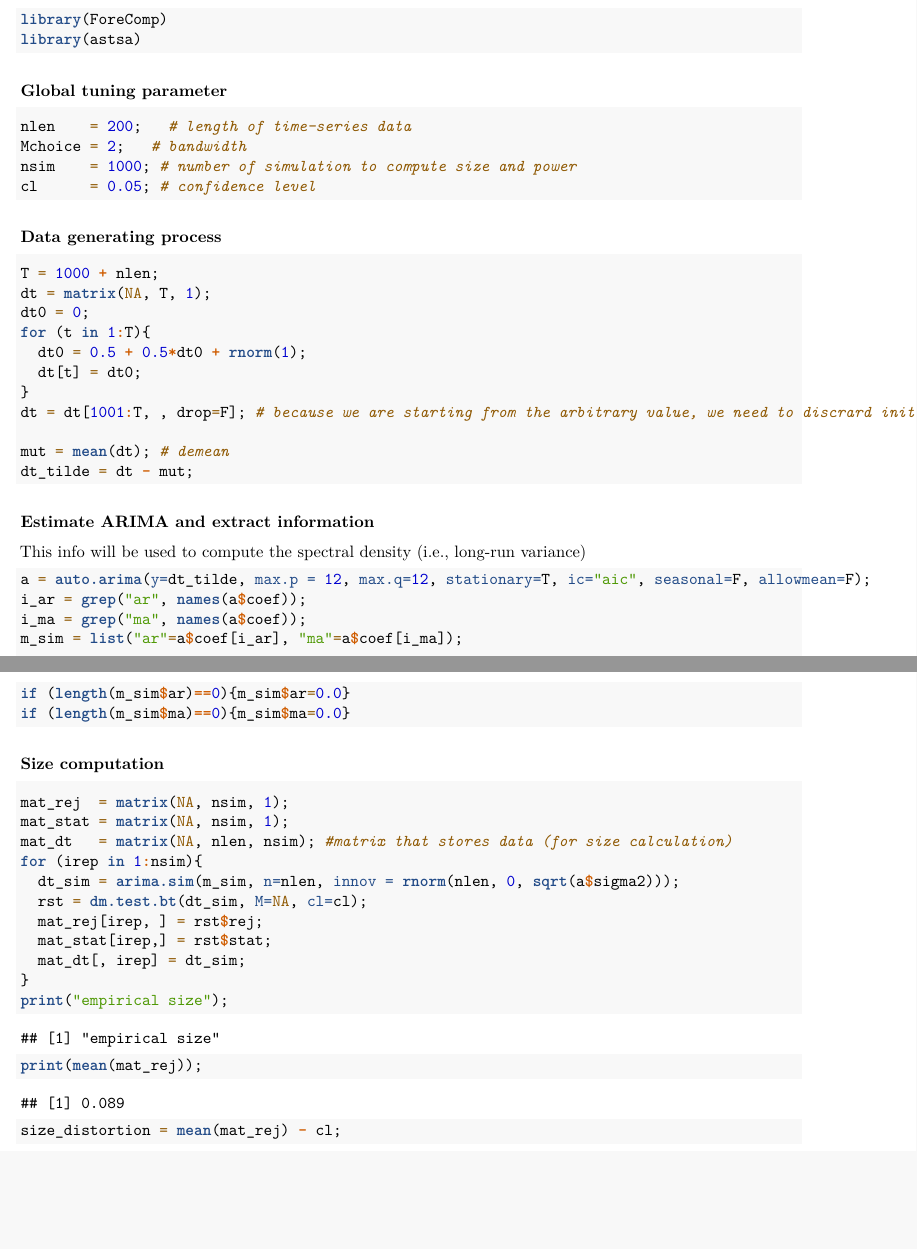
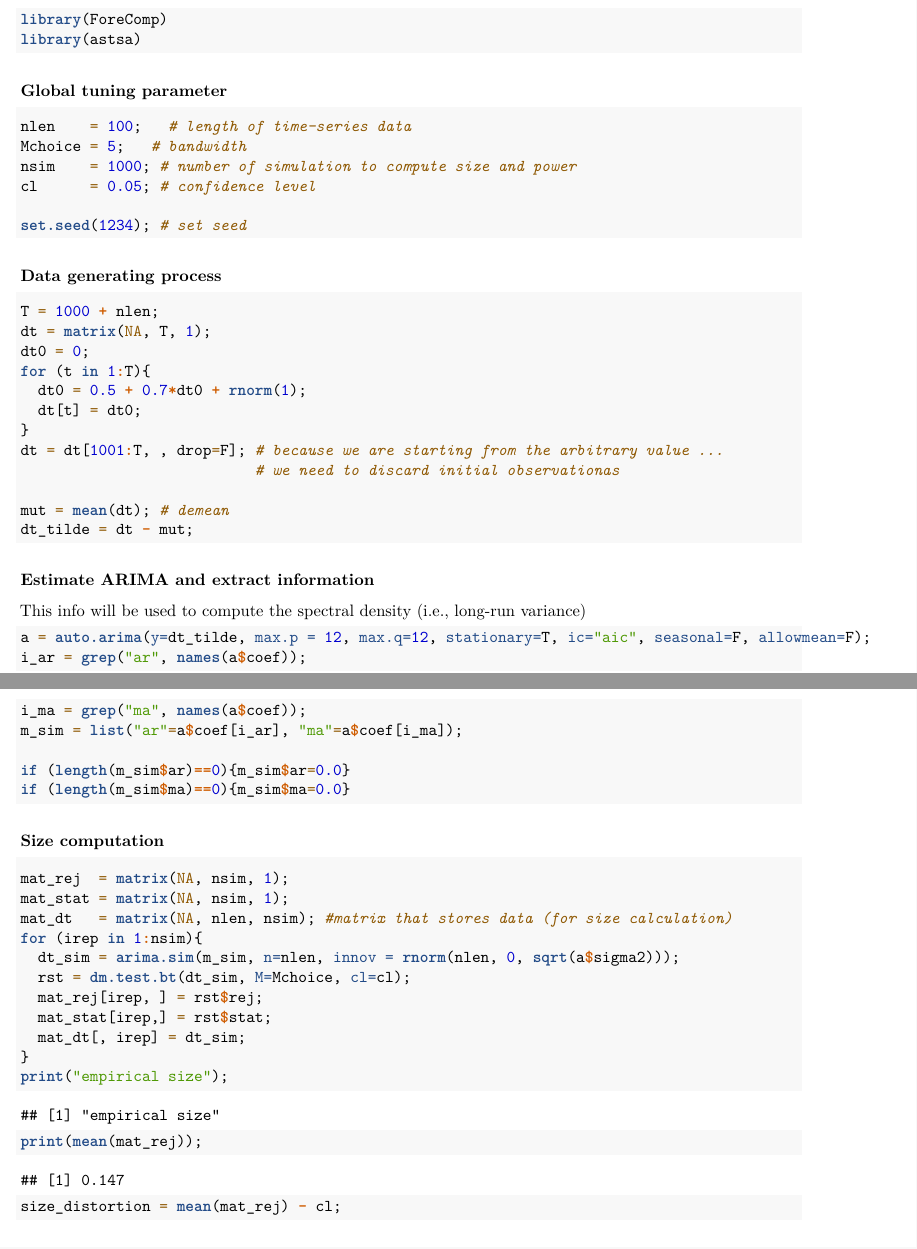
Before and after one commit to mcmcs/ForeComp, an R Markdown document (note_tradeoff.Rmd): two parts of pages 1 and 2 of 5, joined at a grey line, cut so that both start at the same text, the shorter picture padded with empty space. Rendered offline with R 4.5, knitr and Pandoc, then LaTeX, with nearby package versions; code that draws random numbers runs with fixed seeds of ours; some code elsewhere in the file could not run offline.

Commit message:
Some udpates

````diff
--- a/note_tradeoff.Rmd
+++ b/note_tradeoff.Rmd
@@ -16,10 +16,13 @@ library(astsa)
 
 ### Global tuning parameter
 ```{r}
-nlen    = 200;   # length of time-series data
-Mchoice = 2;   # bandwidth
+nlen    = 100;   # length of time-series data
+Mchoice = 5;   # bandwidth
 nsim    = 1000; # number of simulation to compute size and power
 cl      = 0.05; # confidence level
+
+set.seed(1234); # set seed
+
 ```
 
 
@@ -29,10 +32,11 @@ T = 1000 + nlen;
 dt = matrix(NA, T, 1);
 dt0 = 0;
 for (t in 1:T){
-  dt0 = 0.5 + 0.5*dt0 + rnorm(1);
+  dt0 = 0.5 + 0.7*dt0 + rnorm(1);
   dt[t] = dt0;
 }
-dt = dt[1001:T, , drop=F]; # because we are starting from the arbitrary value, we need to discrard initial observationas
+dt = dt[1001:T, , drop=F]; # because we are starting from the arbitrary value ...
+                           # we need to discard initial observationas
 
 mut = mean(dt); # demean
 dt_tilde = dt - mut;
@@ -60,7 +64,7 @@ mat_stat = matrix(NA, nsim, 1);
 mat_dt   = matrix(NA, nlen, nsim); #matrix that stores data (for size calculation)
 for (irep in 1:nsim){
   dt_sim = arima.sim(m_sim, n=nlen, innov = rnorm(nlen, 0, sqrt(a$sigma2)));
-  rst = dm.test.bt(dt_sim, M=NA, cl=cl);
+  rst = dm.test.bt(dt_sim, M=Mchoice, cl=cl);
   mat_rej[irep, ] = rst$rej;
   mat_stat[irep,] = rst$stat;
   mat_dt[, irep] = dt_sim;
````
Also changed, not shown: .RData, note_tradeoff.nb.html.
